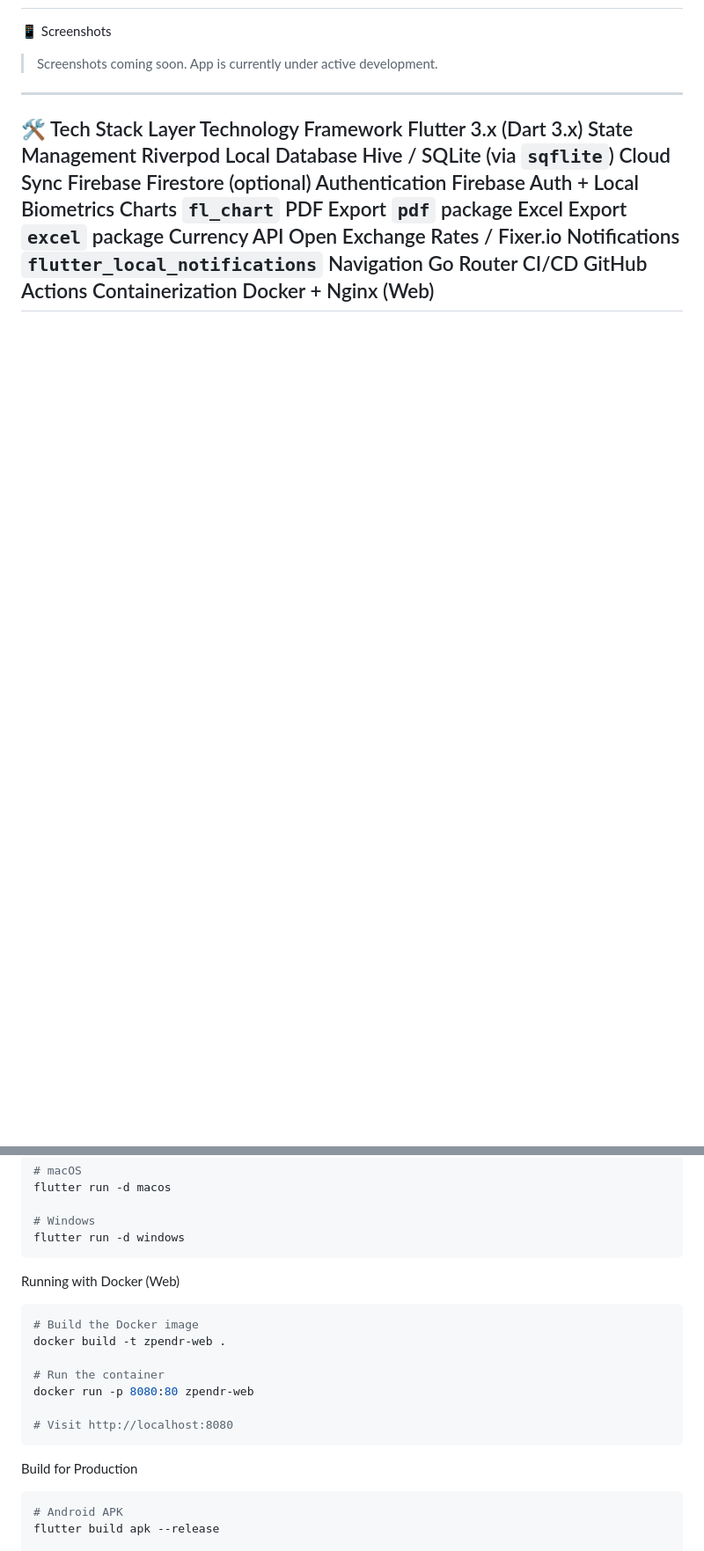
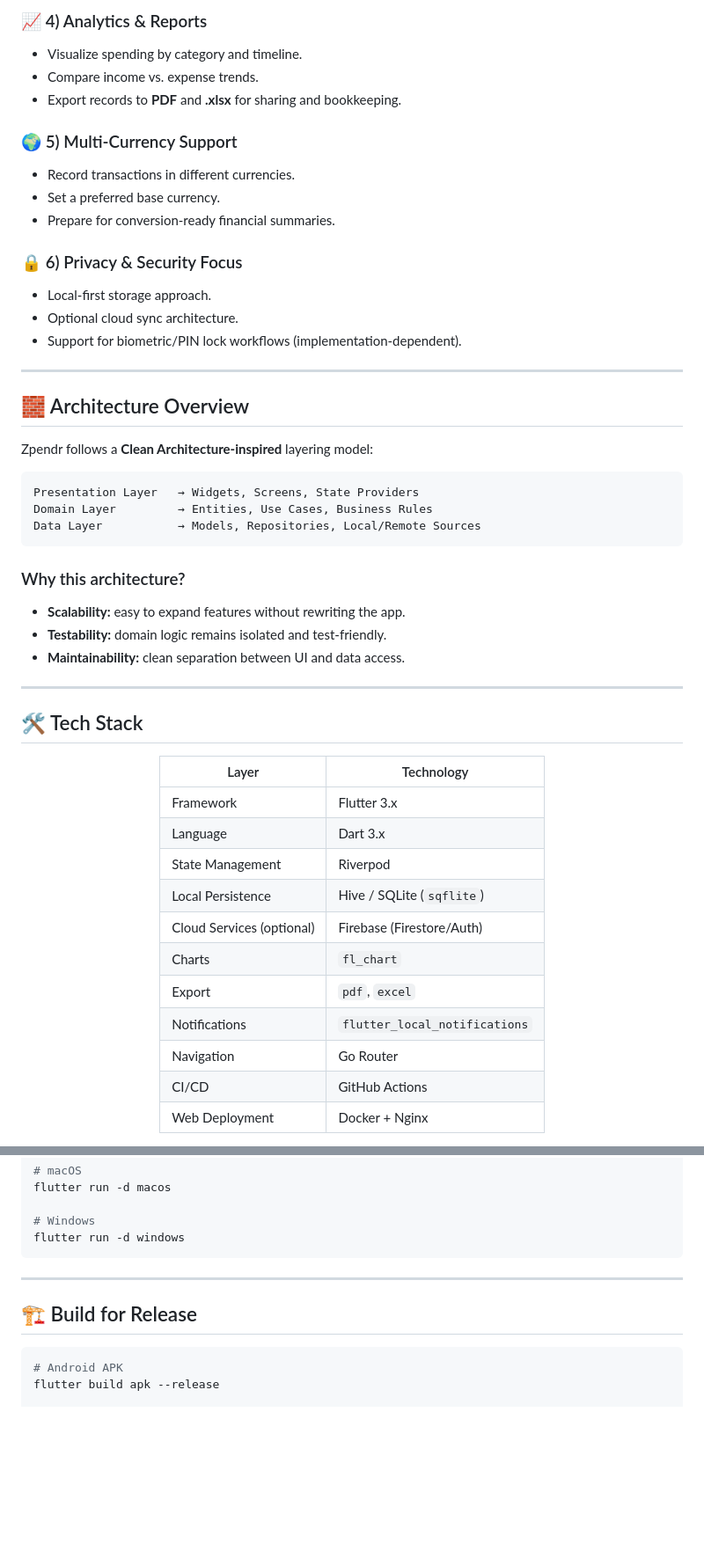
Before and after one commit to Nihar16/BUDGET-AND-EXPENSE-TRACKER, a Markdown page: README.md, 2 parts joined by grey strips. Shown at 88% size. Drawn GitHub-style; blank space fills up the shorter version.

````diff
--- a/README.md
+++ b/README.md
@@ -70,19 +71,52 @@ Offline-first design — works without internet
+### 📈 4) Analytics & Reports
+- Visualize spending by category and timeline.
+- Compare income vs. expense trends.
+- Export records to **PDF** and **.xlsx** for sharing and bookkeeping.
+
+### 🌍 5) Multi-Currency Support
+- Record transactions in different currencies.
+- Set a preferred base currency.
+- Prepare for conversion-ready financial summaries.
+
+### 🔒 6) Privacy & Security Focus
+- Local-first storage approach.
+- Optional cloud sync architecture.
+- Support for biometric/PIN lock workflows (implementation-dependent).
+
 ---
-📱 Screenshots
-> Screenshots coming soon. App is currently under active development.
+
+## 🧱 Architecture Overview
+
+Zpendr follows a **Clean Architecture-inspired** layering model:
+
+```text
+Presentation Layer   → Widgets, Screens, State Providers
+Domain Layer         → Entities, Use Cases, Business Rules
+Data Layer           → Models, Repositories, Local/Remote Sources
+```
+
+### Why this architecture?
+- **Scalability:** easy to expand features without rewriting the app.
+- **Testability:** domain logic remains isolated and test-friendly.
+- **Maintainability:** clean separation between UI and data access.
+
 ---
-🛠 Tech Stack
-Layer	Technology
-Framework	Flutter 3.x (Dart 3.x)
-State Management	Riverpod
-Local Database	Hive / SQLite (via `sqflite`)
-Cloud Sync	Firebase Firestore (optional)
-Authentication	Firebase Auth + Local Biometrics
-Charts	`fl_chart`
-PDF Export	`pdf` package
-Excel Export	`excel` package
-Currency API	Open Exchange Rates / Fixer.io
-Notifications	`flutter_local_notifications`
-Navigation	Go Router
-CI/CD	GitHub Actions
-Containerization	Docker + Nginx (Web)
+
+## 🛠 Tech Stack
+
+<div align="center">
+
+| Layer | Technology |
+|---|---|
+| Framework | Flutter 3.x |
+| Language | Dart 3.x |
+| State Management | Riverpod |
+| Local Persistence | Hive / SQLite (`sqflite`) |
+| Cloud Services (optional) | Firebase (Firestore/Auth) |
+| Charts | `fl_chart` |
+| Export | `pdf`, `excel` |
+| Notifications | `flutter_local_notifications` |
+| Navigation | Go Router |
+| CI/CD | GitHub Actions |
+| Web Deployment | Docker + Nginx |
+
@@ -142,17 +214,11 @@ flutter run -d macos
 # Windows
 flutter run -d windows
 ```
-Running with Docker (Web)
-```bash
-# Build the Docker image
-docker build -t zpendr-web .
 
-# Run the container
-docker run -p 8080:80 zpendr-web
+---
 
-# Visit http://localhost:8080
-```
-Build for Production
+## 🏗 Build for Release
+
 ```bash
 # Android APK
 flutter build apk --release
````
Also changed, not shown: other parts of README.md (+231 -149 lines).
